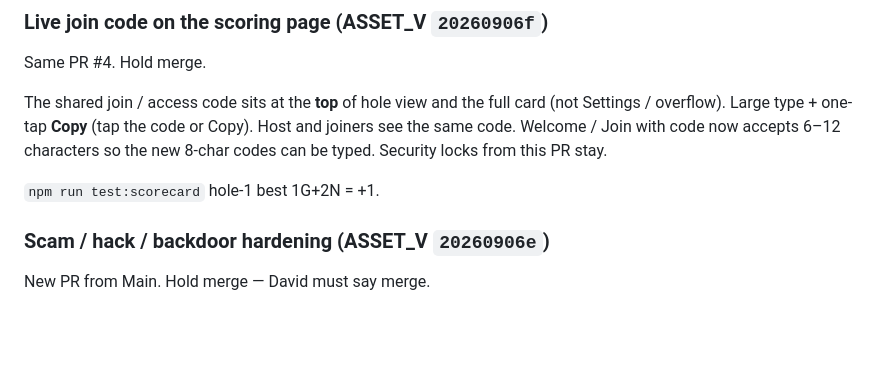
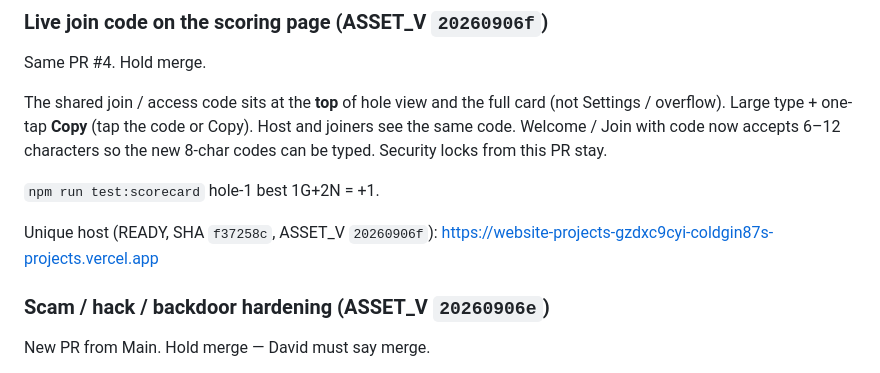
Before and after one commit to ColdGin87/WebsiteProjects, a Markdown page: goldendale/shared-state/loop.md, the part around the change. Rendered like a GitHub page; blank space fills up the shorter version.

Commit message:
Record the unique Vercel host for the live join-code bar.
Developer note for ASSET_V 20260906f after the scorecard gate.

Co-authored-by: ColdGin87 <ColdGin87@users.noreply.github.com>

```diff
--- a/goldendale/shared-state/loop.md
+++ b/goldendale/shared-state/loop.md
@@ -9,6 +9,8 @@ Same PR #4. Hold merge.
 The shared join / access code sits at the **top** of hole view and the full card (not Settings / overflow). Large type + one-tap **Copy** (tap the code or Copy). Host and joiners see the same code. Welcome / Join with code now accepts 6–12 characters so the new 8-char codes can be typed. Security locks from this PR stay.
 
 `npm run test:scorecard` hole-1 best 1G+2N = +1.
+
+Unique host (READY, SHA `f37258c`, ASSET_V `20260906f`): https://website-projects-gzdxc9cyi-coldgin87s-projects.vercel.app
 
 ### Scam / hack / backdoor hardening (ASSET_V `20260906e`)
 
```
